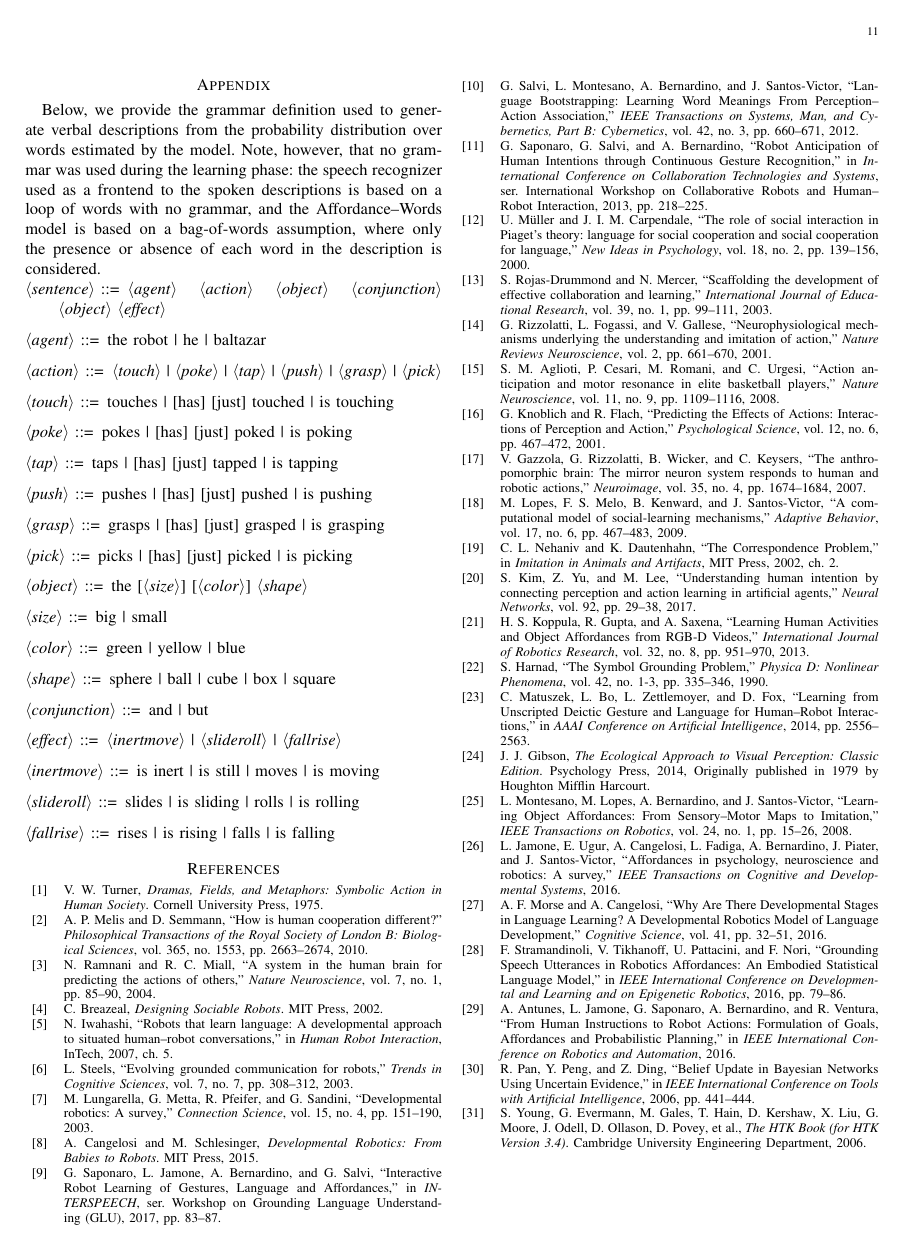
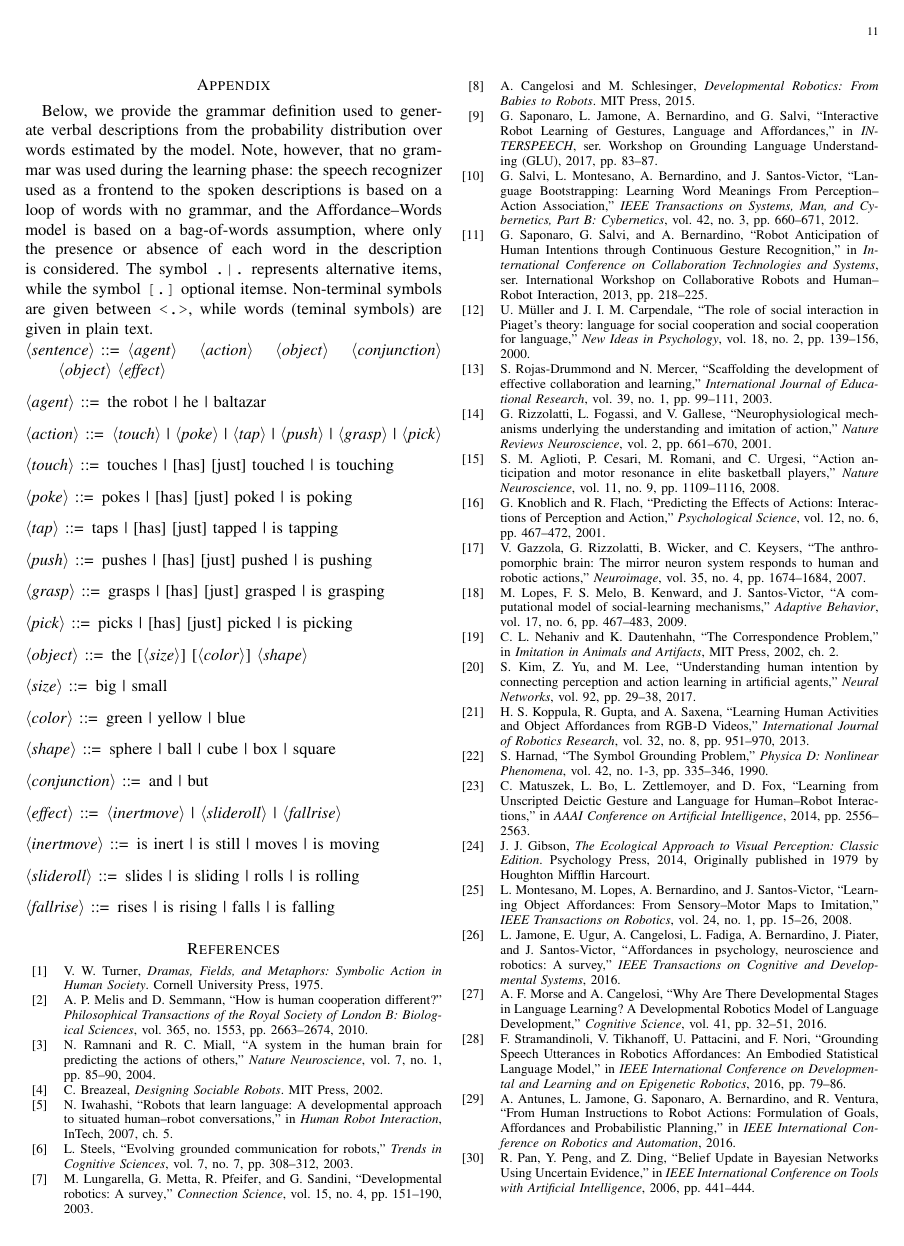
Before and after one commit to gsaponaro/tcds-gestures, a LaTeX paper (article/2017-11_submission/gsaponaro-tcds2017language.tex, which reads article/2017-11_submission/appendix.tex): page 11 of 11 before the commit and page 11 of 12 after it. Compiled offline with pdfLaTeX; a missing font is replaced by an installed copy or a similar font; a LaTeX package or settings file that is missing is left out.

Commit message:
clarified grammar definition

```diff
--- a/article/2017-11_submission/appendix.tex
+++ b/article/2017-11_submission/appendix.tex
@@ -2,6 +2,8 @@
 \label{appendix:grammar}
 Below, we provide the grammar definition used to generate verbal descriptions from the probability distribution over words estimated by the model.
 Note, however, that no grammar was used during the learning phase: the speech recognizer used as a frontend to the spoken descriptions is based on a loop of words with no grammar, and the \AffWords{} model is based on a bag-of-words assumption, where only the presence or absence of each word in the description is considered.
+The symbol \texttt{.|.} represents alternative items, while the symbol \texttt{[.]} optional itemse.
+Non-terminal symbols are given between \texttt{<.>}, while words (teminal symbols) are given in plain text.
 
 %\begin{figure}
 %  \includegraphics[width=\textwidth, angle=90]{figures/grammar}
```
